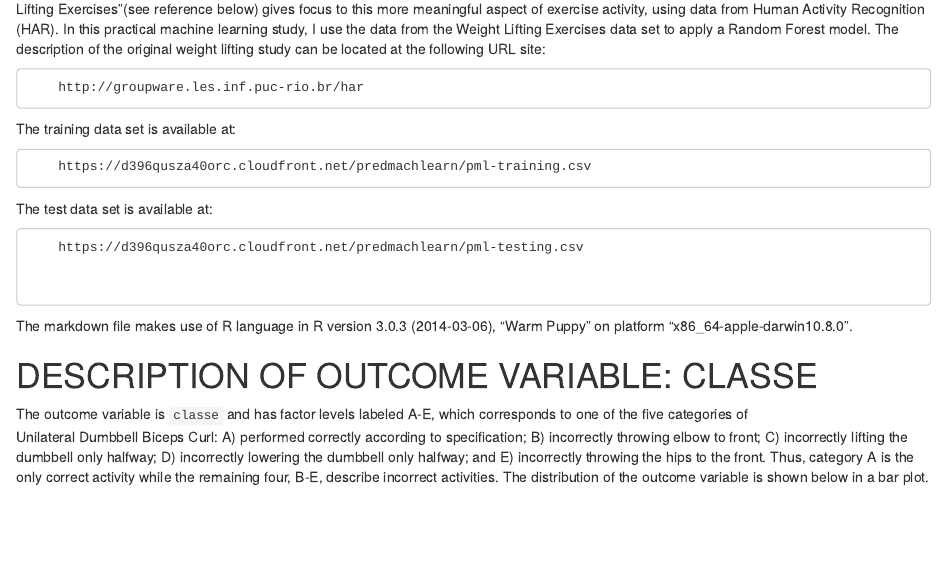
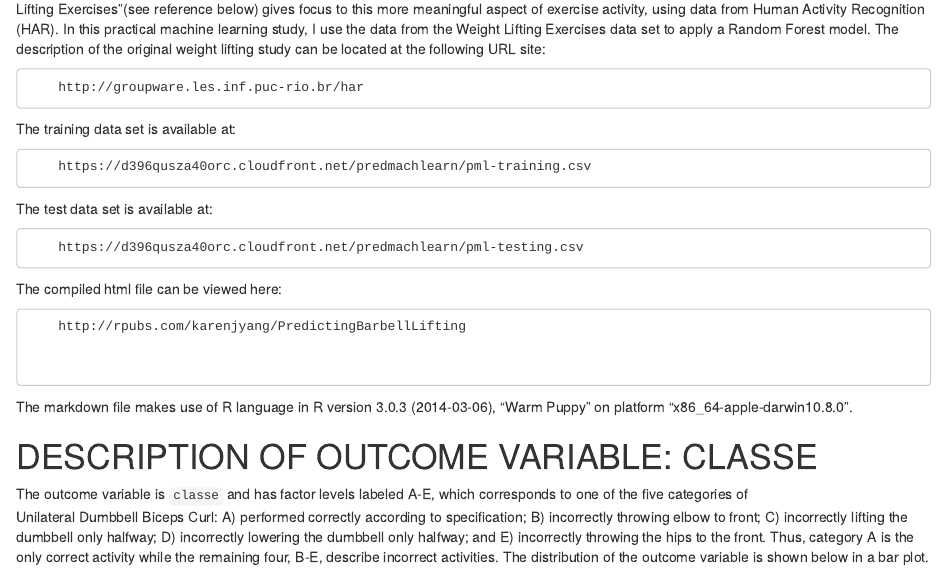
Before and after one commit to kjy/Practical-Machine-Learning, an R Markdown document (PredictingBarbellLifting.Rmd): the page in a window 1100 px wide, from 200 px down. Rendered offline with R 4.5, knitr and Pandoc, with nearby package versions; some code elsewhere in the file could not run offline.

Commit message:
Update PredictingBarbellLifting.Rmd

```diff
--- a/PredictingBarbellLifting.Rmd
+++ b/PredictingBarbellLifting.Rmd
@@ -22,6 +22,10 @@ The training data set is available at:
 The test data set is available at:
 
         https://d396qusza40orc.cloudfront.net/predmachlearn/pml-testing.csv
+
+The compiled html file can be viewed here:
+
+        http://rpubs.com/karenjyang/PredictingBarbellLifting
 
 
 The markdown file makes use of R language in R version 3.0.3 (2014-03-06), "Warm Puppy" on platform "x86_64-apple-darwin10.8.0".
```
